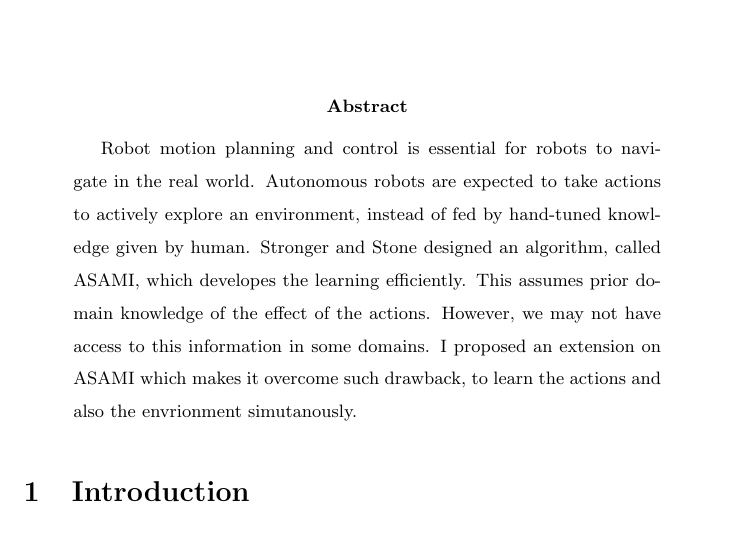
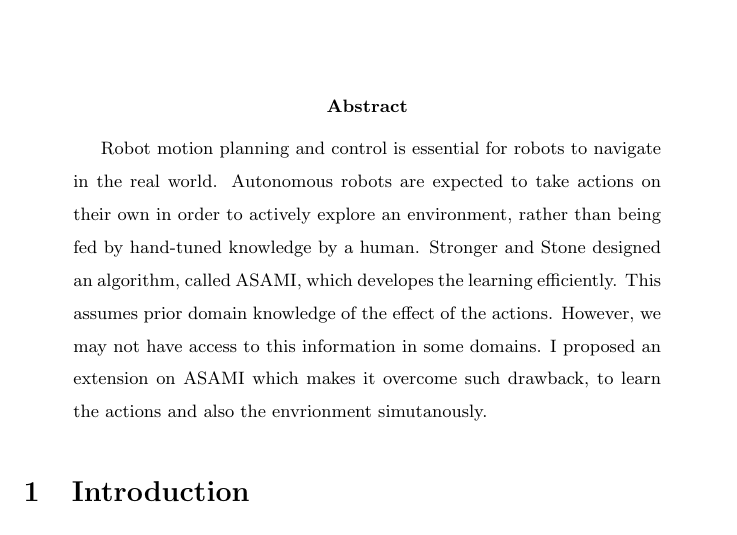
Before and after one commit to shunzh/robots_final, a LaTeX paper (report.tex): part of page 1 of 13, cut so that both start at the same text. Compiled offline with pdfLaTeX.

Commit message:
started revision

```diff
--- a/report.tex
+++ b/report.tex
@@ -16,8 +16,8 @@
 \begin{abstract}
 Robot motion planning and control is essential for robots to navigate
 in the real world.
-Autonomous robots are expected to take actions to actively explore an
-environment, instead of fed by hand-tuned knowledge given by human.
+Autonomous robots are expected to take actions on their own in order to actively explore an
+environment, rather than being fed by hand-tuned knowledge by a human.
 Stronger and Stone designed an algorithm, called ASAMI, which
 developes the learning efficiently. This assumes prior domain
 knowledge of the effect of the actions. However, we may not have
```
Also changed, not shown: report.tex (2 more changed lines).
